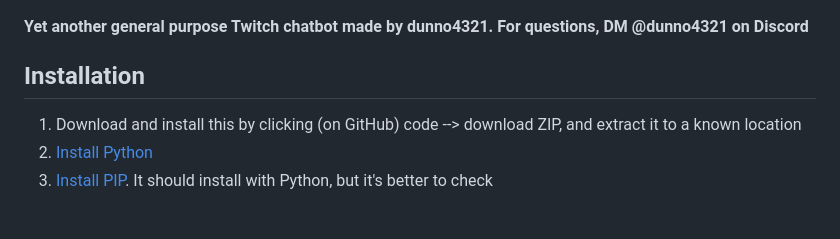
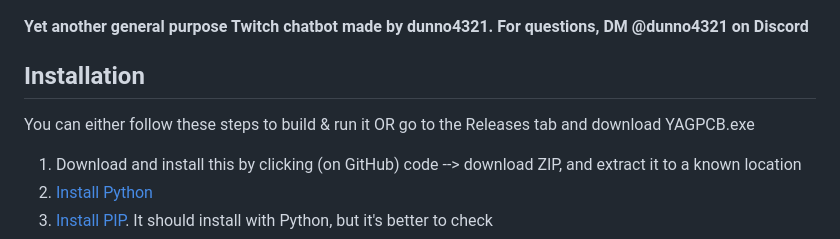
Before and after one commit to dunno4321/YAGPCB, a Markdown page: README.md, the part around the change. Rendered like a GitHub page; blank space fills up the shorter version.

```diff
--- a/README.md
+++ b/README.md
@@ -3,6 +3,7 @@
 
 
 ## Installation
+You can either follow these steps to build & run it OR go to the Releases tab and download YAGPCB.exe
 1. Download and install this by clicking (on GitHub) code --> download ZIP, and extract it to a known location
 2. [Install Python](https://www.digitalocean.com/community/tutorials/install-python-windows-10)
 3. [Install PIP](https://www.geeksforgeeks.org/how-to-install-pip-on-windows/#). It should install with Python, but it's better to check
```
